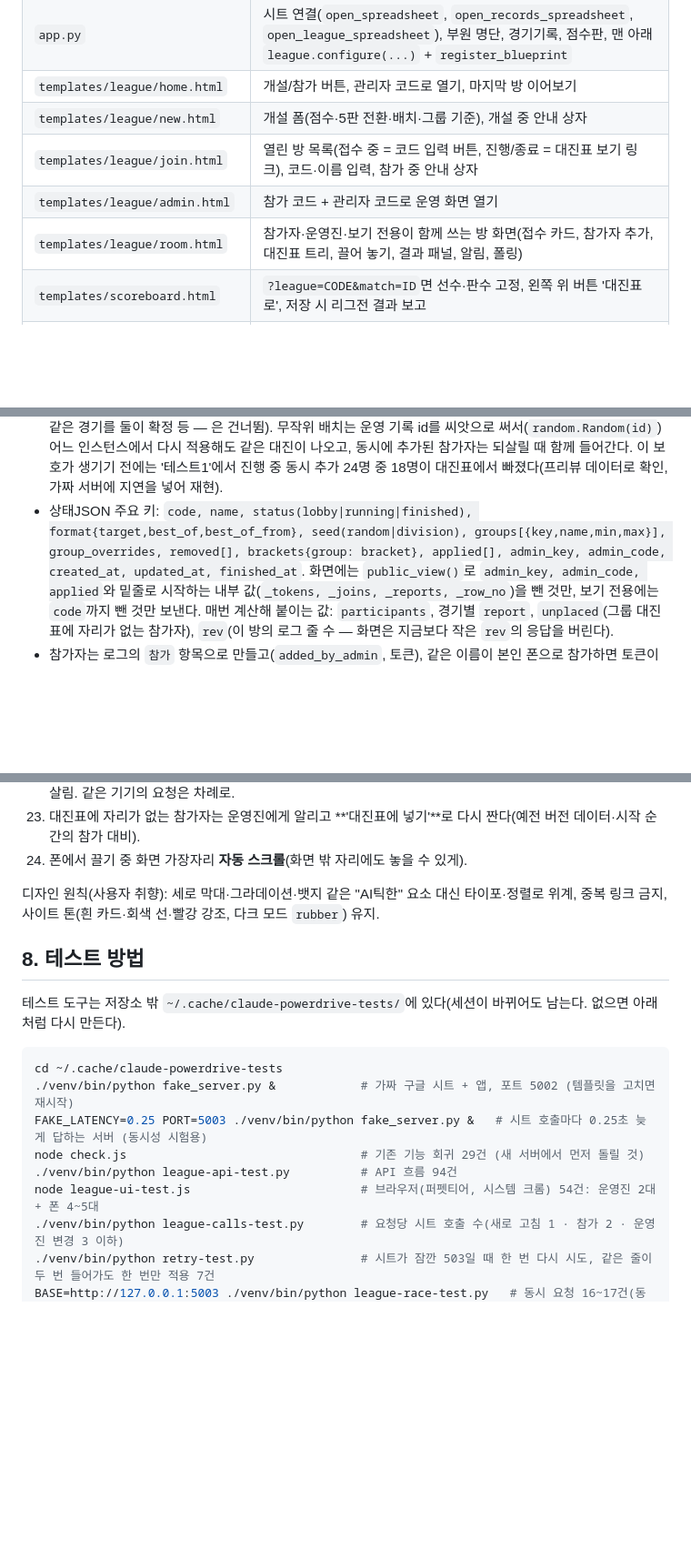
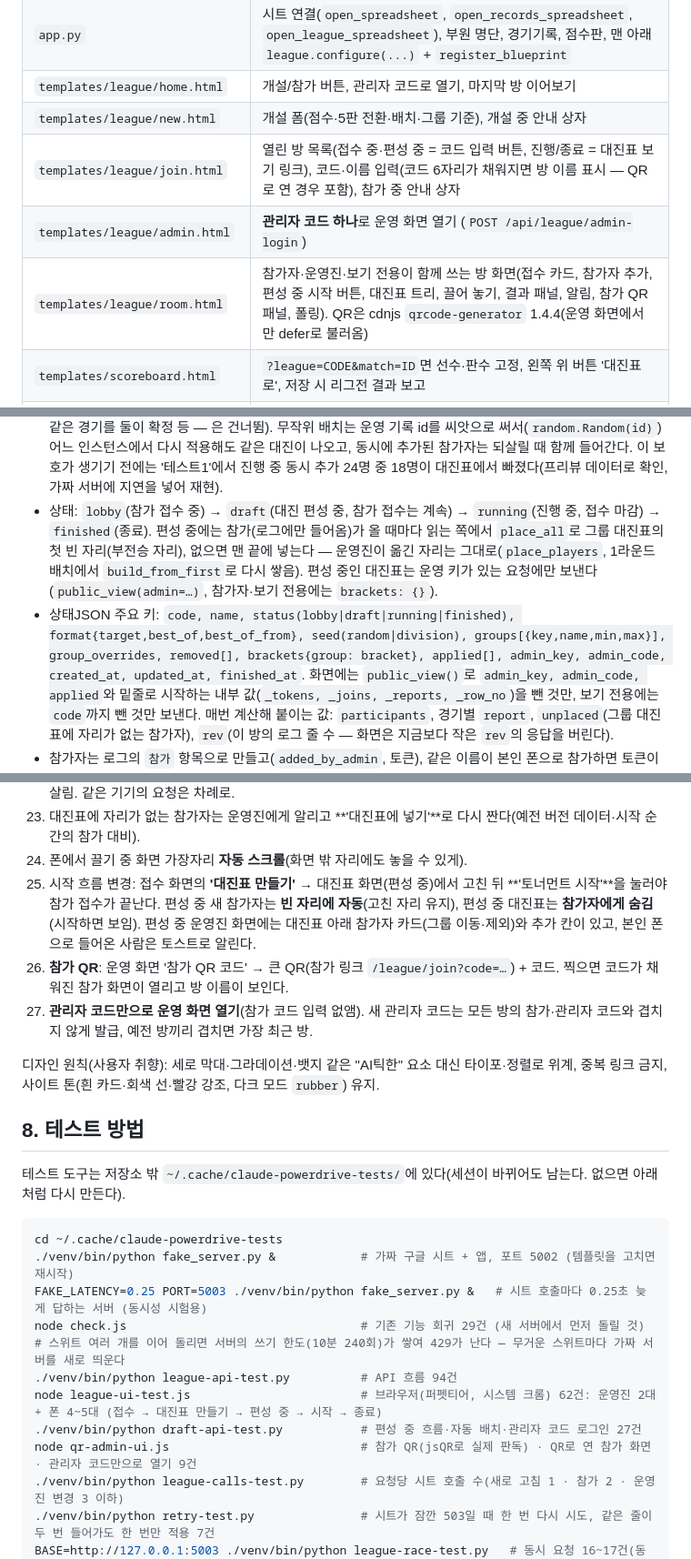
Before and after one commit to alsh02/Hanyang-University-ERICA-PingPong-Rank, a Markdown page: docs/league-handoff.md, 3 parts joined by grey strips. Shown at 91% size. Drawn GitHub-style; blank space fills up the shorter version.

Commit message:
Docs: Describe the drafting stage, join QR and admin-code login in the hand-off
Co-Authored-By: Claude Opus 5.5 <noreply@anthropic.com>

```diff
--- a/docs/league-handoff.md
+++ b/docs/league-handoff.md
@@ -98,9 +100,9 @@ flowchart TD
 | `app.py` | 시트 연결(`open_spreadsheet`, `open_records_spreadsheet`, `open_league_spreadsheet`), 부원 명단, 경기기록, 점수판, 맨 아래 `league.configure(...)` + `register_blueprint` |
 | `templates/league/home.html` | 개설/참가 버튼, 관리자 코드로 열기, 마지막 방 이어보기 |
 | `templates/league/new.html` | 개설 폼(점수·5판 전환·배치·그룹 기준), 개설 중 안내 상자 |
-| `templates/league/join.html` | 열린 방 목록(접수 중 = 코드 입력 버튼, 진행/종료 = 대진표 보기 링크), 코드·이름 입력, 참가 중 안내 상자 |
-| `templates/league/admin.html` | 참가 코드 + 관리자 코드로 운영 화면 열기 |
-| `templates/league/room.html` | 참가자·운영진·보기 전용이 함께 쓰는 방 화면(접수 카드, 참가자 추가, 대진표 트리, 끌어 놓기, 결과 패널, 알림, 폴링) |
+| `templates/league/join.html` | 열린 방 목록(접수 중·편성 중 = 코드 입력 버튼, 진행/종료 = 대진표 보기 링크), 코드·이름 입력(코드 6자리가 채워지면 방 이름 표시 — QR로 연 경우 포함), 참가 중 안내 상자 |
+| `templates/league/admin.html` | **관리자 코드 하나**로 운영 화면 열기 (`POST /api/league/admin-login`) |
+| `templates/league/room.html` | 참가자·운영진·보기 전용이 함께 쓰는 방 화면(접수 카드, 참가자 추가, 편성 중 시작 버튼, 대진표 트리, 끌어 놓기, 결과 패널, 알림, 참가 QR 패널, 폴링). QR은 cdnjs `qrcode-generator` 1.4.4(운영 화면에서만 defer로 불러옴) |
 | `templates/scoreboard.html` | `?league=CODE&match=ID`면 선수·판수 고정, 왼쪽 위 버튼 '대진표로', 저장 시 리그전 결과 보고 |
 | `templates/base.html` | 상단 메뉴 4개(부원 검색·대시보드·점수판·리그전), `.select-chevron`, 푸터 인스타 |
 | `public/static/hangul-search.js` | 초성 검색(`window.HangulSearch.matchName`) — 검색·점수판·리그전 공용 |
@@ -120,7 +122,10 @@ flowchart TD
   두 운영진이 거의 동시에 저장하면 나중 스냅숏이 앞 스냅숏을 덮지만, 읽을 때 `assemble()`이 스냅숏의 `applied`에 없는 운영 기록을 로그 순서대로 다시 적용해 되살린다(지금 상태와 맞지 않는 기록 — 같은 경기를 둘이 확정 등 — 은 건너뜀).
   무작위 배치는 운영 기록 id를 씨앗으로 써서(`random.Random(id)`) 어느 인스턴스에서 다시 적용해도 같은 대진이 나오고, 동시에 추가된 참가자는 되살릴 때 함께 들어간다.
   이 보호가 생기기 전에는 '테스트1'에서 진행 중 동시 추가 24명 중 18명이 대진표에서 빠졌다(프리뷰 데이터로 확인, 가짜 서버에 지연을 넣어 재현).
-* 상태JSON 주요 키: `code, name, status(lobby|running|finished), format{target,best_of,best_of_from}, seed(random|division), groups[{key,name,min,max}], group_overrides, removed[], brackets{group: bracket}, applied[], admin_key, admin_code, created_at, updated_at, finished_at`.
+* 상태: `lobby`(참가 접수 중) → `draft`(대진 편성 중, 참가 접수는 계속) → `running`(진행 중, 접수 마감) → `finished`(종료).
+  편성 중에는 참가(로그에만 들어옴)가 올 때마다 읽는 쪽에서 `place_all`로 그룹 대진표의 첫 빈 자리(부전승 자리), 없으면 맨 끝에 넣는다 — 운영진이 옮긴 자리는 그대로(`place_players`, 1라운드 배치에서 `build_from_first`로 다시 쌓음).
+  편성 중인 대진표는 운영 키가 있는 요청에만 보낸다(`public_view(admin=…)`, 참가자·보기 전용에는 `brackets: {}`).
+* 상태JSON 주요 키: `code, name, status(lobby|draft|running|finished), format{target,best_of,best_of_from}, seed(random|division), groups[{key,name,min,max}], group_overrides, removed[], brackets{group: bracket}, applied[], admin_key, admin_code, created_at, updated_at, finished_at`.
   화면에는 `public_view()`로 `admin_key, admin_code, applied`와 밑줄로 시작하는 내부 값(`_tokens, _joins, _reports, _row_no`)을 뺀 것만, 보기 전용에는 `code`까지 뺀 것만 보낸다.
   매번 계산해 붙이는 값: `participants`, 경기별 `report`, `unplaced`(그룹 대진표에 자리가 없는 참가자), `rev`(이 방의 로그 줄 수 — 화면은 지금보다 작은 `rev`의 응답을 버린다).
 * 참가자는 로그의 `참가` 항목으로 만들고(`added_by_admin`, 토큰), 같은 이름이 본인 폰으로 참가하면 토큰이 연결된다.
@@ -211,6 +218,9 @@ flowchart TD
 22. (버그 수정) 진행 중 동시 추가로 대진표에서 사람이 빠지던 문제 → 운영진 동작도 로그에 덧붙이고 읽을 때 되살림. 같은 기기의 요청은 차례로.
 23. 대진표에 자리가 없는 참가자는 운영진에게 알리고 **'대진표에 넣기'**로 다시 짠다(예전 버전 데이터·시작 순간의 참가 대비).
 24. 폰에서 끌기 중 화면 가장자리 **자동 스크롤**(화면 밖 자리에도 놓을 수 있게).
+25. 시작 흐름 변경: 접수 화면의 **'대진표 만들기'** → 대진표 화면(편성 중)에서 고친 뒤 **'토너먼트 시작'**을 눌러야 참가 접수가 끝난다. 편성 중 새 참가자는 **빈 자리에 자동**(고친 자리 유지), 편성 중 대진표는 **참가자에게 숨김**(시작하면 보임). 편성 중 운영진 화면에는 대진표 아래 참가자 카드(그룹 이동·제외)와 추가 칸이 있고, 본인 폰으로 들어온 사람은 토스트로 알린다.
+26. **참가 QR**: 운영 화면 '참가 QR 코드' → 큰 QR(참가 링크 `/league/join?code=…`) + 코드. 찍으면 코드가 채워진 참가 화면이 열리고 방 이름이 보인다.
+27. **관리자 코드만으로 운영 화면 열기**(참가 코드 입력 없앰). 새 관리자 코드는 모든 방의 참가·관리자 코드와 겹치지 않게 발급, 예전 방끼리 겹치면 가장 최근 방.
 
 디자인 원칙(사용자 취향): 세로 막대·그라데이션·뱃지 같은 "AI틱한" 요소 대신 타이포·정렬로 위계, 중복 링크 금지, 사이트 톤(흰 카드·회색 선·빨강 강조, 다크 모드 `rubber`) 유지.
 
@@ -223,8 +233,11 @@ cd ~/.cache/claude-powerdrive-tests
 ./venv/bin/python fake_server.py &            # 가짜 구글 시트 + 앱, 포트 5002 (템플릿을 고치면 재시작)
 FAKE_LATENCY=0.25 PORT=5003 ./venv/bin/python fake_server.py &   # 시트 호출마다 0.25초 늦게 답하는 서버 (동시성 시험용)
 node check.js                                 # 기존 기능 회귀 29건 (새 서버에서 먼저 돌릴 것)
+# 스위트 여러 개를 이어 돌리면 서버의 쓰기 한도(10분 240회)가 쌓여 429가 난다 — 무거운 스위트마다 가짜 서버를 새로 띄운다
 ./venv/bin/python league-api-test.py          # API 흐름 94건
-node league-ui-test.js                        # 브라우저(퍼펫티어, 시스템 크롬) 54건: 운영진 2대 + 폰 4~5대
+node league-ui-test.js                        # 브라우저(퍼펫티어, 시스템 크롬) 62건: 운영진 2대 + 폰 4~5대 (접수 → 대진표 만들기 → 편성 중 → 시작 → 종료)
+./venv/bin/python draft-api-test.py           # 편성 중 흐름·자동 배치·관리자 코드 로그인 27건
+node qr-admin-ui.js                           # 참가 QR(jsQR로 실제 판독) · QR로 연 참가 화면 · 관리자 코드만으로 열기 9건
 ./venv/bin/python league-calls-test.py        # 요청당 시트 호출 수(새로 고침 1 · 참가 2 · 운영진 변경 3 이하)
 ./venv/bin/python retry-test.py               # 시트가 잠깐 503일 때 한 번 다시 시도, 같은 줄이 두 번 들어가도 한 번만 적용 7건
 BASE=http://127.0.0.1:5003 ./venv/bin/python league-race-test.py   # 동시 요청 16~17건(동시 추가·확정·이동·보고, 시작과 참가 경합)
```
Also changed, not shown: other parts of docs/league-handoff.md (+12 -8 lines).
